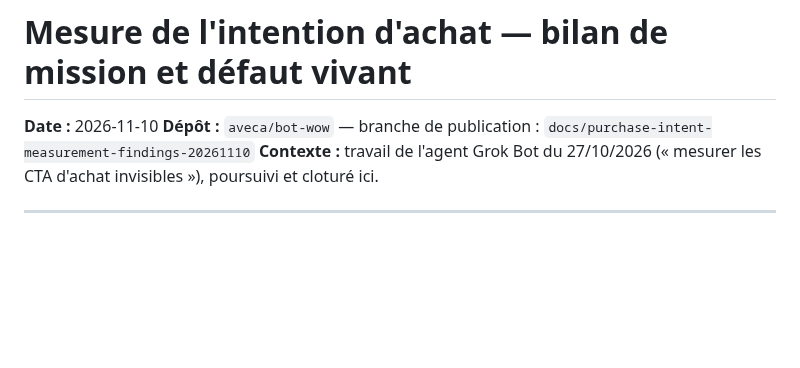
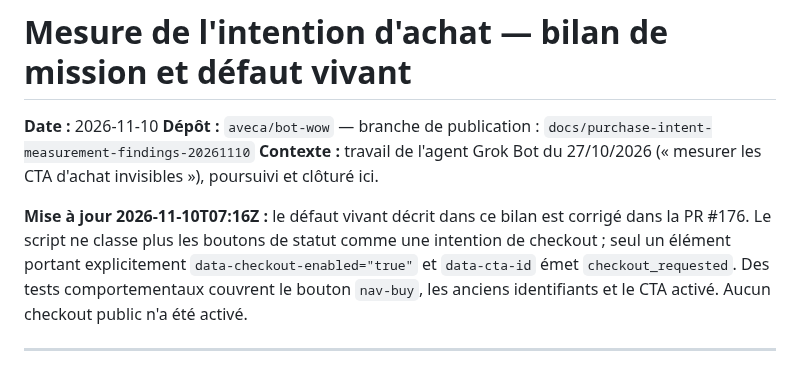
Before and after one commit to aveca/bot-wow, a Markdown page: reports/operations/2026-11-10-purchase-intent-measurement-findings.md, the part around the change. GitHub-like rendering; blank space fills up the shorter version.

Commit message:
docs(telemetry): append resolution of live intent-counting defect

```diff
--- a/reports/operations/2026-11-10-purchase-intent-measurement-findings.md
+++ b/reports/operations/2026-11-10-purchase-intent-measurement-findings.md
@@ -3,7 +3,9 @@
 **Date :** 2026-11-10
 **Dépôt :** `aveca/bot-wow` — branche de publication : `docs/purchase-intent-measurement-findings-20261110`
 **Contexte :** travail de l'agent Grok Bot du 27/10/2026 (« mesurer les CTA d'achat invisibles »),
-poursuivi et cloturé ici.
+poursuivi et clôturé ici.
+
+**Mise à jour 2026-11-10T07:16Z :** le défaut vivant décrit dans ce bilan est corrigé dans la PR #176. Le script ne classe plus les boutons de statut comme une intention de checkout ; seul un élément portant explicitement `data-checkout-enabled="true"` et `data-cta-id` émet `checkout_requested`. Des tests comportementaux couvrent le bouton `nav-buy`, les anciens identifiants et le CTA activé. Aucun checkout public n'a été activé.
 
 ---
 
```
